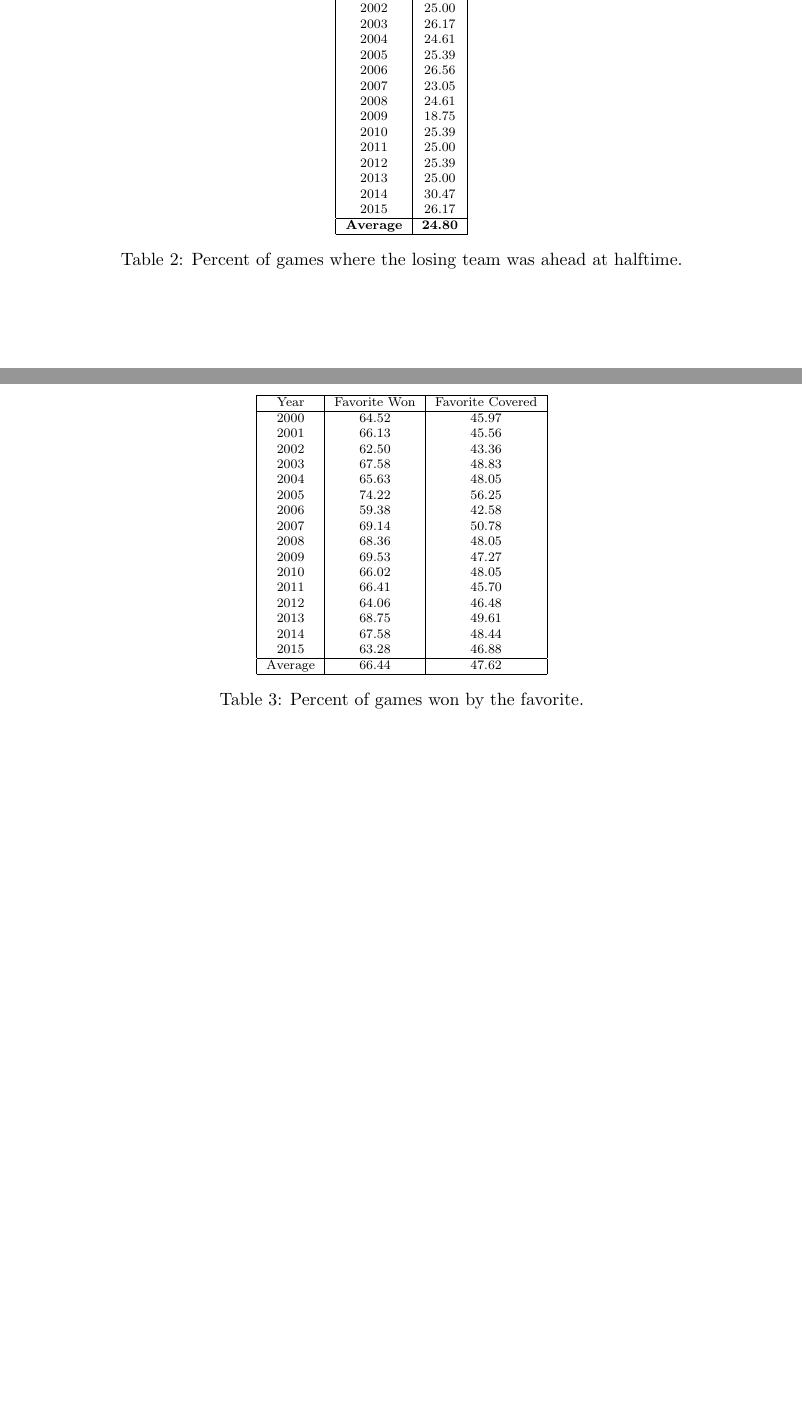
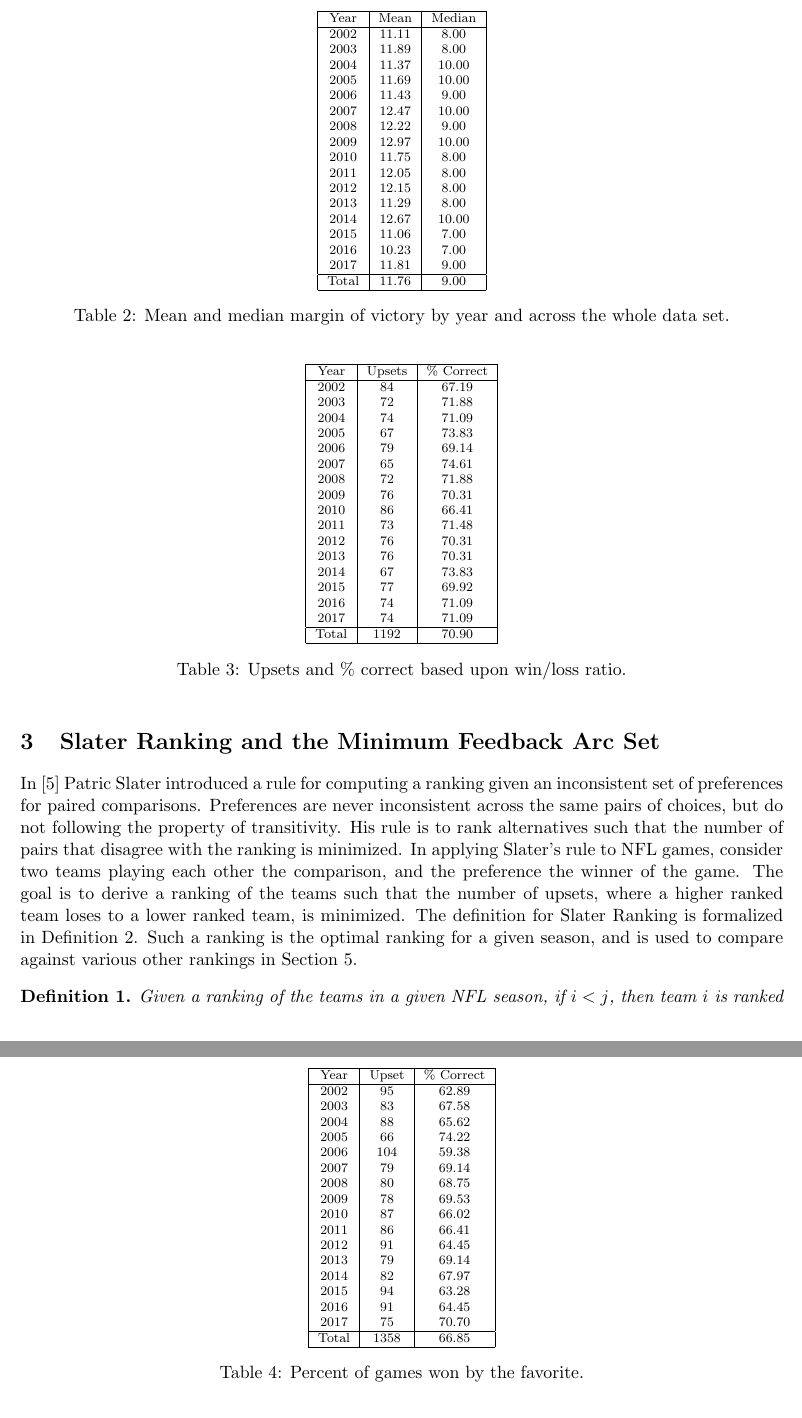
Before and after one commit to wspeirs/nfl_ranking, a LaTeX document (paper.tex): two parts of pages 2 and 3 of 5 before the commit and two parts of pages 3 and 4 of 8 after it, joined at a grey line, cut at the place of the change, the shorter picture padded with empty space. Compiled offline with pdfLaTeX.

Commit message:
Updated Section 2

```diff
--- a/paper.tex
+++ b/paper.tex
@@ -119,0 +124,28 @@ Diving a bit deeper into the numbers, we can use halftime scores as compared to
+\begin{table}[!htb]
+\begin{center}
+\scriptsize
+\begin{tabular}{|c|c|c|}
+\hline
+Year & Mean & Median\\
+\hline
+2002 & 11.11 & 8.00\\
+2003 & 11.89 & 8.00\\
+2004 & 11.37 & 10.00\\
+2005 & 11.69 & 10.00\\
+2006 & 11.43 & 9.00\\
+2007 & 12.47 & 10.00\\
+2008 & 12.22 & 9.00\\
+2009 & 12.97 & 10.00\\
+2010 & 11.75 & 8.00\\
+2011 & 12.05 & 8.00\\
+2012 & 12.15 & 8.00\\
+2013 & 11.29 & 8.00\\
+2014 & 12.67 & 10.00\\
+2015 & 11.06 & 7.00\\
+2016 & 10.23 & 7.00\\
+2017 & 11.81 & 9.00\\
+\hline
+Total & 11.76 & 9.00\\
+\hline
+\end{tabular}
+\caption{Mean and median margin of victory by year and across the whole data set.}\label{table:margin_of_victory_stat}
@@ -119,0 +157,28 @@ Diving a bit deeper into the numbers, we can use halftime scores as compared to
+\begin{table}[!htb]
+\begin{center}
+\scriptsize
+\begin{tabular}{|c|c|c|}
+\hline
+Year & Upsets & \% Correct\\
+\hline
+2002 & 84 & 67.19\\
+2003 & 72 & 71.88\\
+2004 & 74 & 71.09\\
+2005 & 67 & 73.83\\
+2006 & 79 & 69.14\\
+2007 & 65 & 74.61\\
+2008 & 72 & 71.88\\
+2009 & 76 & 70.31\\
+2010 & 86 & 66.41\\
+2011 & 73 & 71.48\\
+2012 & 76 & 70.31\\
+2013 & 76 & 70.31\\
+2014 & 67 & 73.83\\
+2015 & 77 & 69.92\\
+2016 & 74 & 71.09\\
+2017 & 74 & 71.09\\
+\hline
+Total & 1192 & 70.90\\
+\hline
+\end{tabular}
+\caption{Upsets and \% correct based upon win/loss ratio.}\label{table:win_loss_upsets}
@@ -119,0 +190,28 @@ Diving a bit deeper into the numbers, we can use halftime scores as compared to
+\begin{table}[!htb]
+\begin{center}
+\scriptsize
+\begin{tabular}{|c|c|c|}
+\hline
+Year & Upset & \% Correct\\
+\hline
+2002 & 95 & 62.89\\
+2003 & 83 & 67.58\\
+2004 & 88 & 65.62\\
+2005 & 66 & 74.22\\
+2006 & 104 & 59.38\\
+2007 & 79 & 69.14\\
+2008 & 80 & 68.75\\
+2009 & 78 & 69.53\\
+2010 & 87 & 66.02\\
+2011 & 86 & 66.41\\
+2012 & 91 & 64.45\\
+2013 & 79 & 69.14\\
+2014 & 82 & 67.97\\
+2015 & 94 & 63.28\\
+2016 & 91 & 64.45\\
+2017 & 75 & 70.70\\
+\hline
+Total & 1358 & 66.85\\
+\hline
+\end{tabular}
+\caption{Percent of games won by the favorite.}\label{table:favorite_wins}
@@ -127,17 +228,2 @@ Diving a bit deeper into the numbers, we can use halftime scores as compared to
-2001 & 22.58\\
-2002 & 25.00\\
-2003 & 26.17\\
-2004 & 24.61\\
-2005 & 25.39\\
-2006 & 26.56\\
-2007 & 23.05\\
-2008 & 24.61\\
-2009 & 18.75\\
-2010 & 25.39\\
-2011 & 25.00\\
-2012 & 25.39\\
-2013 & 25.00\\
-2014 & 30.47\\
-2015 & 26.17\\
+Year & \% Won Twice\\
 \hline
-\textbf{Average} & \textbf{24.80}\\
@@ -144,3 +248,2 @@ Diving a bit deeper into the numbers, we can use halftime scores as compared to
 \hline
 \end{tabular}
-\caption{Percent of games where the losing team was ahead at halftime.}\label{table:halftime_flip_flop}
@@ -151,36 +255,14 @@ Gambling provides us with another measure of how difficult it is to predict the
 
-\begin{table}[!htb]
-\begin{center}
-\scriptsize
-\begin{tabular}{|c|c|c|}
-\hline
-Year & Favorite Won & Favorite Covered\\
-\hline
-2000 & 64.52 & 45.97\\
-2001 & 66.13 & 45.56\\
-2002 & 62.50 & 43.36\\
-2003 & 67.58 & 48.83\\
-2004 & 65.63 & 48.05\\
-2005 & 74.22 & 56.25\\
-2006 & 59.38 & 42.58\\
-2007 & 69.14 & 50.78\\
-2008 & 68.36 & 48.05\\
-2009 & 69.53 & 47.27\\
-2010 & 66.02 & 48.05\\
-2011 & 66.41 & 45.70\\
-2012 & 64.06 & 46.48\\
-2013 & 68.75 & 49.61\\
-2014 & 67.58 & 48.44\\
-2015 & 63.28 & 46.88\\
-\hline
-Average & 66.44 & 47.62\\
-\hline
-\end{tabular}
-\caption{Percent of games won by the favorite.}\label{table:favorite_wins}
-\end{center}
-\end{table}
+\section{Slater Ranking and the Minimum Feedback Arc Set}
 
-Taking into account the point spread, we can see that the favorite does not consistently cover the point spread set by the casinos. So while the betting public can identify the favorite more often than not, the magnitude of the victory is harder to identify. This makes sense given the numbers in Table \ref{table:margin_of_victory} and \ref{table:halftime_flip_flop}. On average, a team scores 21.625 points per game,\footnote{$\stddev = 10.395$} so this leaves little room for inaccuracies when predicting the outcome of a game.
+In \cite{biometrika_slater} Patric Slater introduced a rule for computing a ranking given an inconsistent set of preferences for paired comparisons. Preferences are never inconsistent across the same pairs of choices, but do not following the property of transitivity. His rule is to rank alternatives such that the number of pairs that disagree with the ranking is minimized. In applying Slater's rule to NFL games, consider two teams playing each other the comparison, and the preference the winner of the game. The goal is to derive a ranking of the teams such that the number of upsets, where a higher ranked team loses to a lower ranked team, is minimized. The definition for Slater Ranking is formalized in Definition \ref{def:slater_ranking}. Such a ranking is the optimal ranking for a given season, and is used to compare against various other rankings in Section \ref{section:comparison}.
+
+\begin{definition}\label{def:slater_ranking}
+Given a ranking of the teams in a given NFL season, if $i < j$, then team $i$ is ranked as a better team than team $j$. The notation $T_i \rightarrow T_j$ is used to denote team $T_i$ beating team $T_j$. A Slater Ranking is the ranking that minimizes the occurrences of $T_j \rightarrow T_i$ in the season.
+\end{definition}
+
+A Slater Ranking is another name for finding the Minimum Feedback Arc Set for a graph.
+There are numerous papers that prove computing a Slater Ranking is NP-hard in almost all configurations of pairwise comparisons: tournament, absence of pairwise ties, etc. As such, computing a Slater Ranking for an NFL season, with 32 teams, would require testing all $32! \approx 2^{117}$ possible rankings of the teams. This is obviously computationally infeasible with today's computers, so a linear approximation algorithm for the Minimum Feedback Arc Set problem is used.
 
 \section{Ranking Systems to Predict Outcomes}
 
```
Also changed, not shown: references/Computing Slater Rankings Using Similarities Among Candidates.pdf (added), paper.tex (68 more changed lines), 4 other files.
